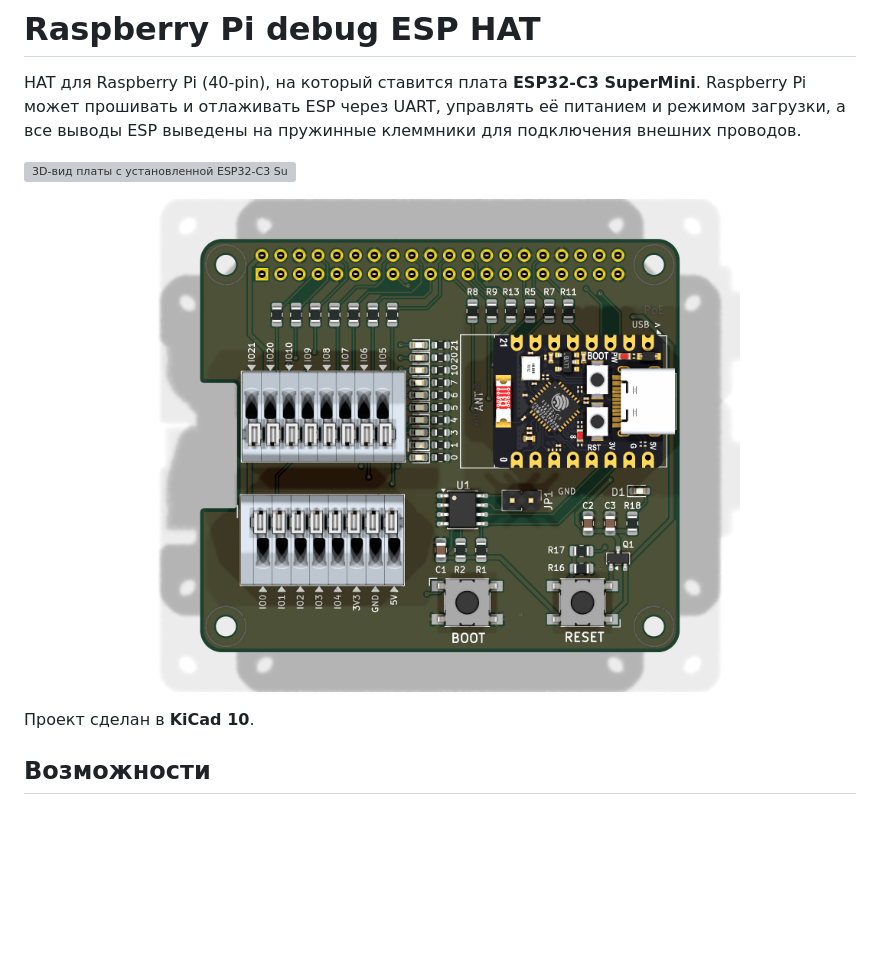
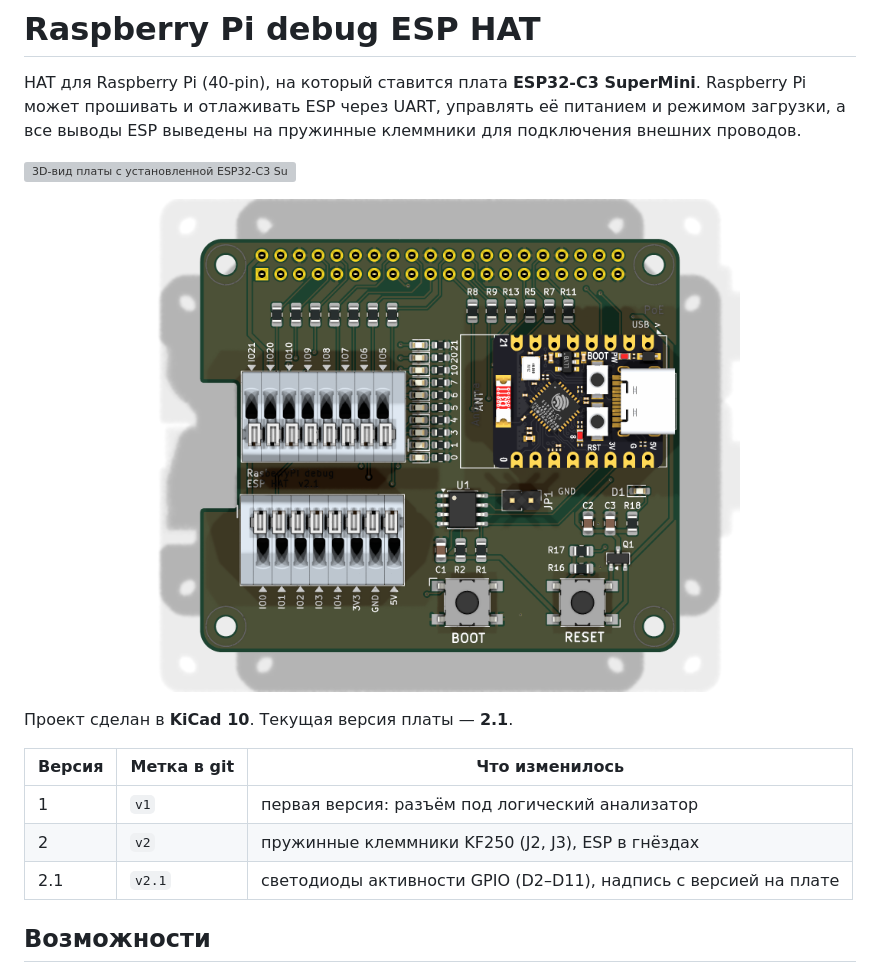
Before and after one commit to abel-msk/RasberryPI-debug-ESP-HAT, a Markdown page: README.md, the part around the change. Drawn GitHub-style; pictures changed too: images/hat-top.png; blank space fills up the shorter version; grey boxes are pictures that could not be loaded.

Commit message:
Board title on the front silkscreen, revision 2.1
Front: "RasberryPI debug / ESP HAT v2.1" between the terminal blocks.
Back text, PCB and schematic title blocks set to rev 2.1.
README: version table.

Co-Authored-By: Claude Opus 5.5 <noreply@anthropic.com>

```diff
--- a/README.md
+++ b/README.md
@@ -9,7 +9,13 @@ Raspberry Pi может прошивать и отлаживать ESP чере
 
 <p align="center"><img src="images/hat-top.png" alt="Вид сверху" width="600"></p>
 
-Проект сделан в **KiCad 10**.
+Проект сделан в **KiCad 10**. Текущая версия платы — **2.1**.
+
+| Версия | Метка в git | Что изменилось |
+|--------|-------------|----------------|
+| 1   | `v1`   | первая версия: разъём под логический анализатор |
+| 2   | `v2`   | пружинные клеммники KF250 (J2, J3), ESP в гнёздах |
+| 2.1 | `v2.1` | светодиоды активности GPIO (D2–D11), надпись с версией на плате |
 
 ## Возможности
 
```
Also changed, not shown: 4 other files.
